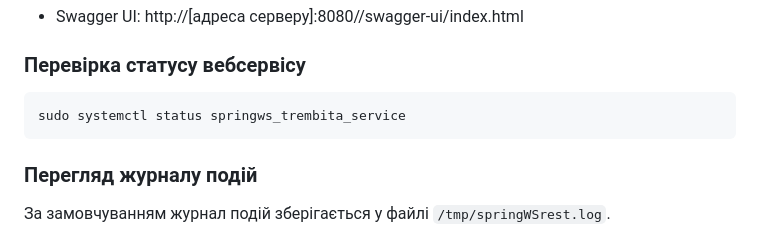
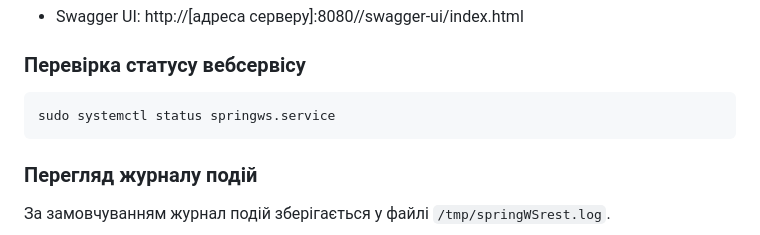
Before and after one commit to Wishmaster-sa/SpringWSrest, a Markdown page: README.md, the part around the change. GitHub-like rendering.

````diff
--- a/README.md
+++ b/README.md
@@ -107,7 +107,7 @@ sudo bash springws-service.sh
 ### Перевірка статусу вебсервісу
 
 ```bash
-sudo systemctl status springws_trembita_service
+sudo systemctl status springws.service
 ```
 
 ### Перегляд журналу подій
````
